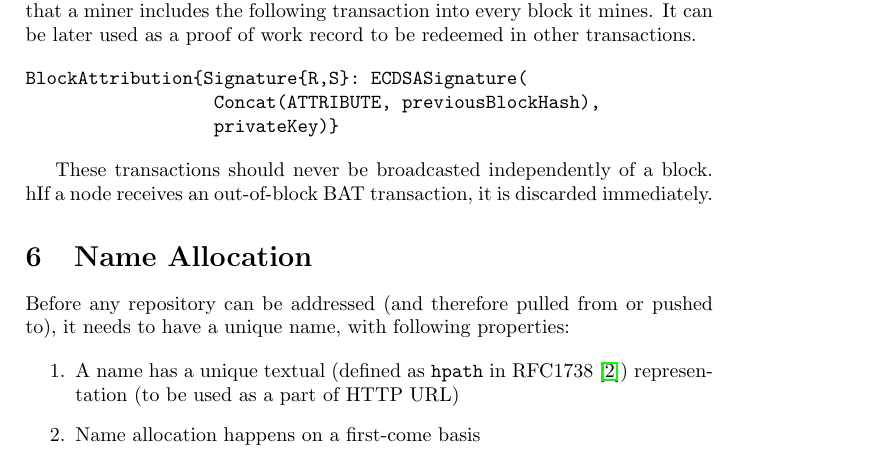
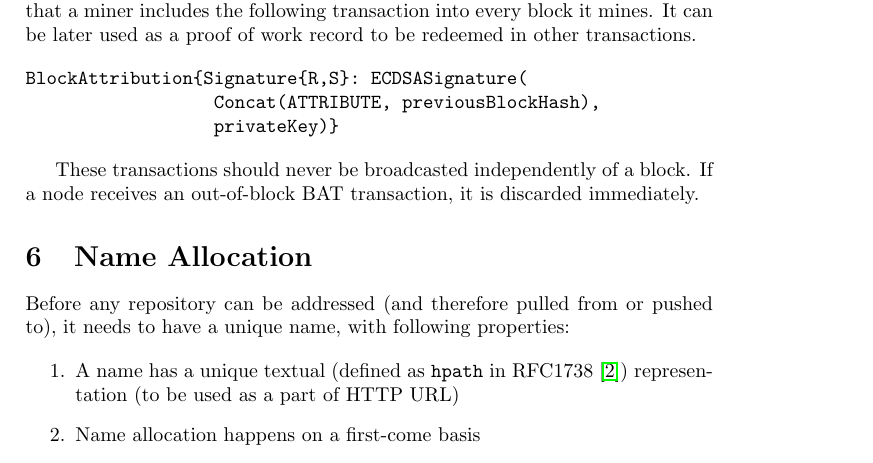
Before and after one commit to gitchain/gitchain, a LaTeX paper (gitchain.tex): part of page 2 of 4, cut so that both start at the same text. Compiled offline with pdfLaTeX.

Commit message:
Fix minor typo in the paper

```diff
--- a/gitchain.tex
+++ b/gitchain.tex
@@ -69,7 +69,7 @@ BlockAttribution{Signature{R,S}: ECDSASignature(
                   privateKey)}
 \end{verbatim}
 
-These transactions should never be broadcasted independently of a block. hIf a node receives an out-of-block BAT transaction, it is discarded immediately.
+These transactions should never be broadcasted independently of a block. If a node receives an out-of-block BAT transaction, it is discarded immediately.
 
 \section{Name Allocation}
 
```
